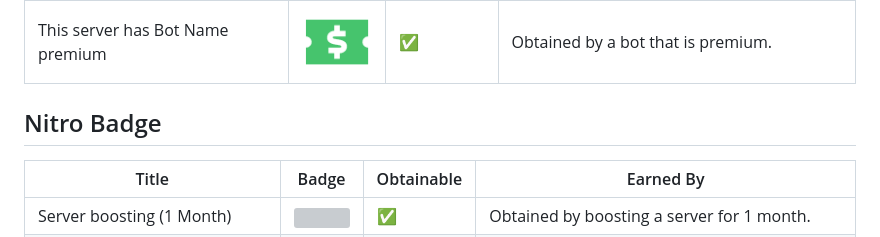
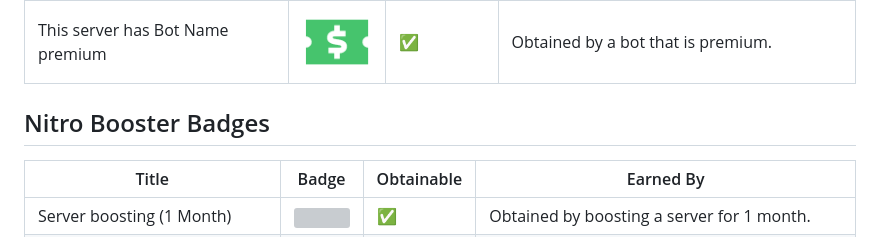
Before and after one commit to Fmasterpro27/Discord-badges, a Markdown page: README.md, the part around one of its changes. Drawn GitHub-style; grey boxes are pictures that could not be loaded.

```diff
--- a/README.md
+++ b/README.md
@@ -39,7 +39,7 @@
 | Support Slash Commands | ![](assets/bot_badges/supportscommands.svg) | ✅ | Obtained by a bot that supports slash commands. |
 | This server has Bot Name premium | ![](assets/bot_badges/premiumbot.png) | ✅ | Obtained by a bot that is premium. |
 
-## Nitro Badge
+## Nitro Booster Badges
 
 | Title | Badge | Obtainable | Earned By |
 |--------|--------|------------|-----------|
```
Also changed, not shown: other parts of README.md (+14 -0 lines).
